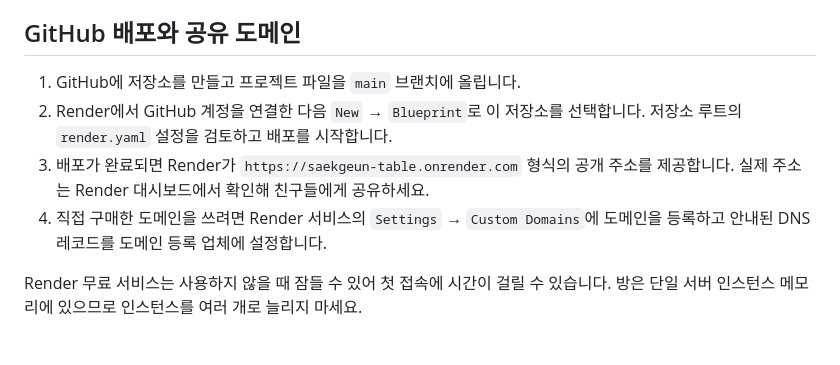
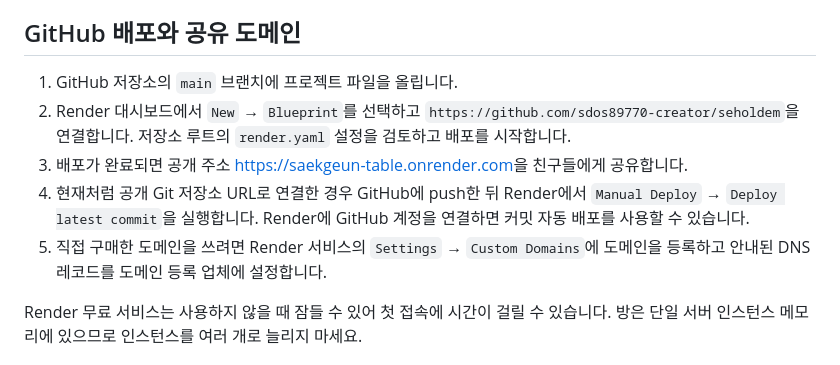
Before and after one commit to sdos89770-creator/seholdem, a Markdown page: README.md, the part around the change. Drawn GitHub-style.

Commit message:
Document Render deployment and public URL

```diff
--- a/README.md
+++ b/README.md
@@ -31,10 +31,11 @@ npm run dev
 
 ## GitHub 배포와 공유 도메인
 
-1. GitHub에 저장소를 만들고 프로젝트 파일을 `main` 브랜치에 올립니다.
-2. Render에서 GitHub 계정을 연결한 다음 `New` → `Blueprint`로 이 저장소를 선택합니다. 저장소 루트의 `render.yaml` 설정을 검토하고 배포를 시작합니다.
-3. 배포가 완료되면 Render가 `https://saekgeun-table.onrender.com` 형식의 공개 주소를 제공합니다. 실제 주소는 Render 대시보드에서 확인해 친구들에게 공유하세요.
-4. 직접 구매한 도메인을 쓰려면 Render 서비스의 `Settings` → `Custom Domains`에 도메인을 등록하고 안내된 DNS 레코드를 도메인 등록 업체에 설정합니다.
+1. GitHub 저장소의 `main` 브랜치에 프로젝트 파일을 올립니다.
+2. Render 대시보드에서 `New` → `Blueprint`를 선택하고 `https://github.com/sdos89770-creator/seholdem`을 연결합니다. 저장소 루트의 `render.yaml` 설정을 검토하고 배포를 시작합니다.
+3. 배포가 완료되면 공개 주소 [https://saekgeun-table.onrender.com](https://saekgeun-table.onrender.com)을 친구들에게 공유합니다.
+4. 현재처럼 공개 Git 저장소 URL로 연결한 경우 GitHub에 push한 뒤 Render에서 `Manual Deploy` → `Deploy latest commit`을 실행합니다. Render에 GitHub 계정을 연결하면 커밋 자동 배포를 사용할 수 있습니다.
+5. 직접 구매한 도메인을 쓰려면 Render 서비스의 `Settings` → `Custom Domains`에 도메인을 등록하고 안내된 DNS 레코드를 도메인 등록 업체에 설정합니다.
 
 Render 무료 서비스는 사용하지 않을 때 잠들 수 있어 첫 접속에 시간이 걸릴 수 있습니다. 방은 단일 서버 인스턴스 메모리에 있으므로 인스턴스를 여러 개로 늘리지 마세요.
 
```
